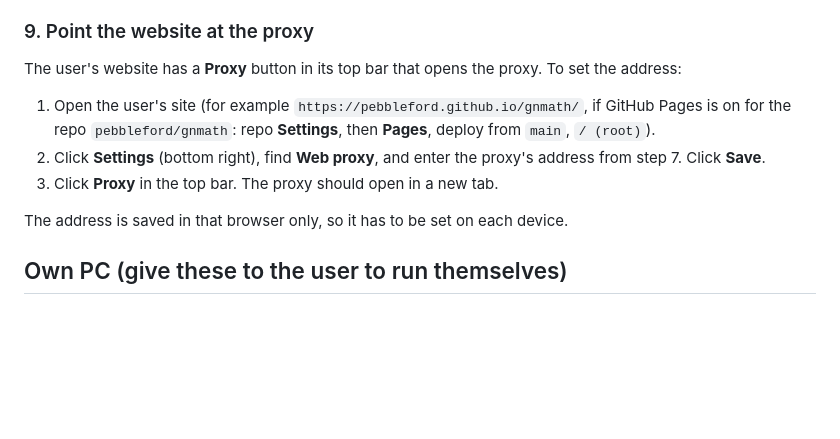
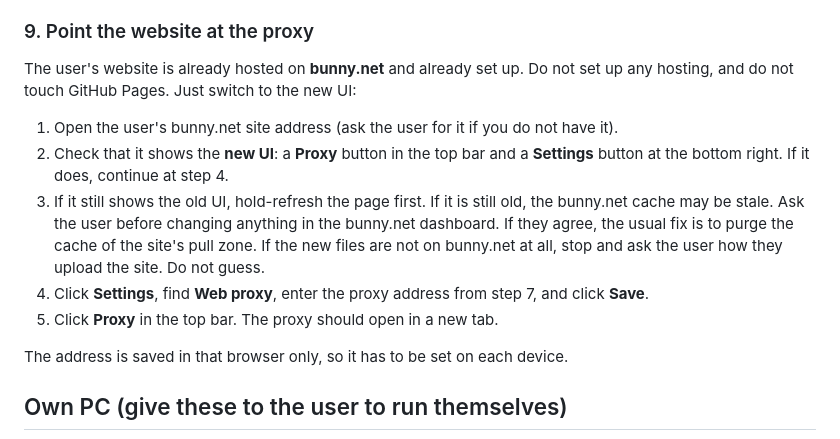
Before and after one commit to pebbleford/GNMATH, a Markdown page: proxysetup.md, the part around the change. Drawn GitHub-style; blank space fills up the shorter version.

Commit message:
proxysetup.md: site is on bunny.net, switch to new UI
Co-Authored-By: Claude Sonnet 5.5 <noreply@anthropic.com>
Claude-Session: https://claude.ai/code/session_01XaRTSCzR2tty9FcKQb4dow

```diff
--- a/proxysetup.md
+++ b/proxysetup.md
@@ -90,10 +90,12 @@ Ultraviolet uses service workers, which browsers only allow on HTTPS pages or on
 Open the HTTPS address the user chose in step 7 in Chrome or Edge. Type `duckduckgo.com` or a search term in the box. A page should load. If the browser says the service worker failed or the page is blank, the usual cause is that the address is not HTTPS.
 
 ### 9. Point the website at the proxy
-The user's website has a **Proxy** button in its top bar that opens the proxy. To set the address:
-1. Open the user's site (for example `https://pebbleford.github.io/gnmath/`, if GitHub Pages is on for the repo `pebbleford/gnmath`: repo **Settings**, then **Pages**, deploy from `main`, `/ (root)`).
-2. Click **Settings** (bottom right), find **Web proxy**, and enter the proxy's address from step 7. Click **Save**.
-3. Click **Proxy** in the top bar. The proxy should open in a new tab.
+The user's website is already hosted on **bunny.net** and already set up. Do not set up any hosting, and do not touch GitHub Pages. Just switch to the new UI:
+1. Open the user's bunny.net site address (ask the user for it if you do not have it).
+2. Check that it shows the **new UI**: a **Proxy** button in the top bar and a **Settings** button at the bottom right. If it does, continue at step 4.
+3. If it still shows the old UI, hold-refresh the page first. If it is still old, the bunny.net cache may be stale. Ask the user before changing anything in the bunny.net dashboard. If they agree, the usual fix is to purge the cache of the site's pull zone. If the new files are not on bunny.net at all, stop and ask the user how they upload the site. Do not guess.
+4. Click **Settings**, find **Web proxy**, enter the proxy address from step 7, and click **Save**.
+5. Click **Proxy** in the top bar. The proxy should open in a new tab.
 
 The address is saved in that browser only, so it has to be set on each device.
 
```
